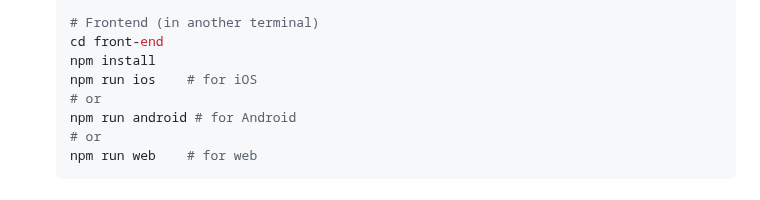
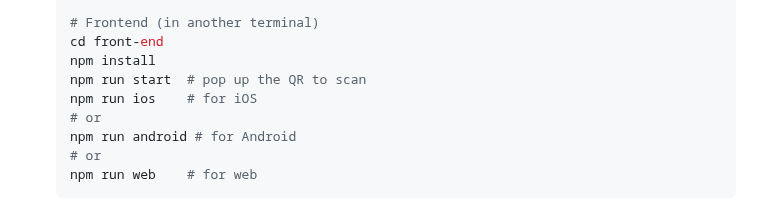
Before and after one commit to HomeInspecto/inspecto, a Markdown page: README.md, the part around the change. Drawn GitHub-style.

```diff
--- a/README.md
+++ b/README.md
@@ -33,6 +33,7 @@ A full-stack application with Expo React Native frontend and Node.js/Express bac
    # Frontend (in another terminal)
    cd front-end
    npm install
+   npm run start  # pop up the QR to scan
    npm run ios    # for iOS
    # or
    npm run android # for Android
```
